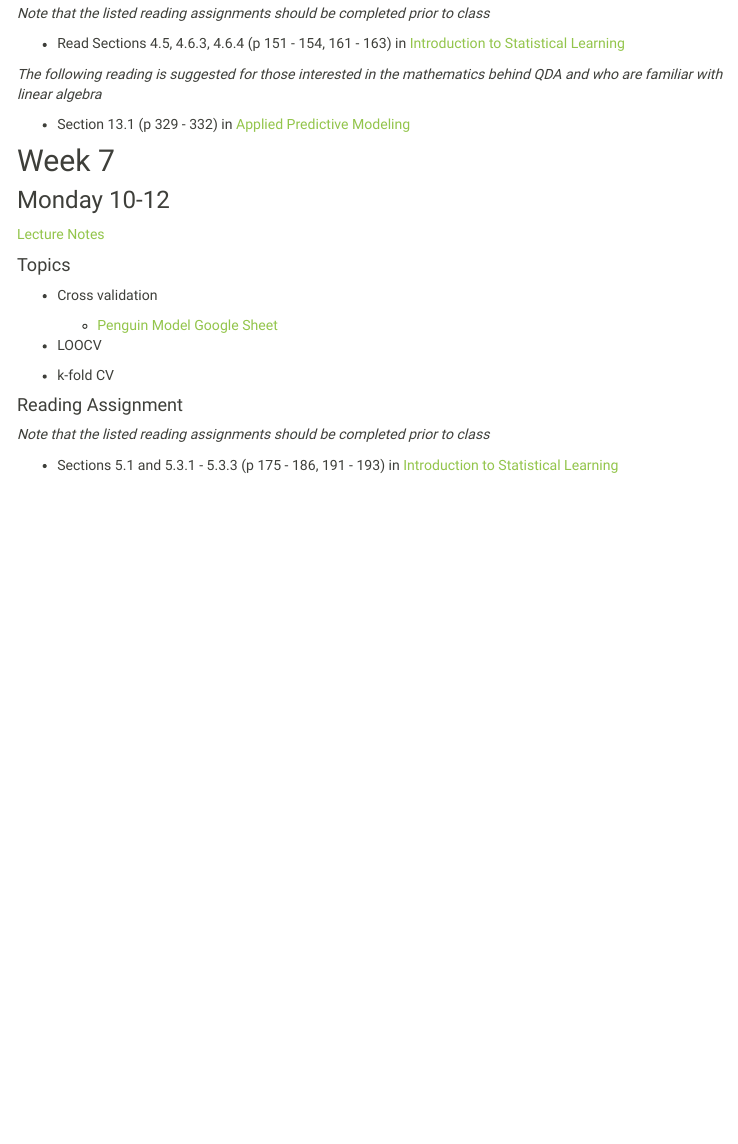
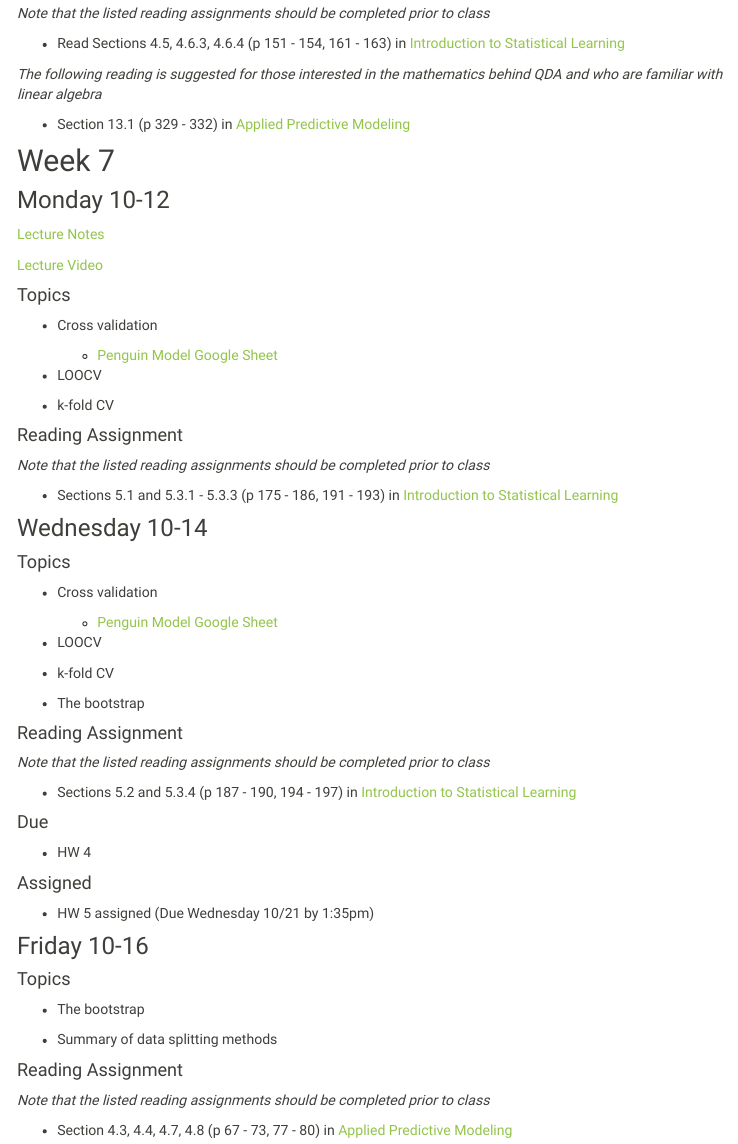
Before and after one commit to Reed-Stat-Learning-Fall-2020/Reed-Stat-Learning-Fall-2020.github.io, an R Markdown document (schedule.Rmd): the page in a window 1100 px wide, from 6140 px down. The pictures show the output file schedule.html that the author committed with the source, opened offline; library style sheets and scripts come from the installed R packages; menus at the side of the page are left out.

Commit message:
update week 7

```diff
--- a/schedule.Rmd
+++ b/schedule.Rmd
@@ -461,6 +461,9 @@ Demo_10-5.Rmd)
 
 [Lecture Notes](lectures/10-12_CV.pdf)
 
+[Lecture Video](https://ensemble.reed.edu/Watch/c8E9QzYm)
+
+
 #### Topics
 
 - Cross validation
@@ -477,3 +480,52 @@ Demo_10-5.Rmd)
 *Note that the listed reading assignments should be completed prior to class*
 
 - Sections 5.1 and 5.3.1 - 5.3.3 (p 175 - 186, 191 - 193) in [Introduction to Statistical Learning](http://faculty.marshall.usc.edu/gareth-james/ISL/)
+
+### Wednesday 10-14
+
+
+
+#### Topics
+
+- Cross validation
+
+  - [Penguin Model Google Sheet](https://docs.google.com/spreadsheets/d/1K4sYoF8cTQAtlt8esWU_IepyvyLeIUEyXi1DoVqXRYc/edit?usp=sharing)
+
+- LOOCV
+
+- k-fold CV
+
+- The bootstrap
+
+
+#### Reading Assignment
+
+*Note that the listed reading assignments should be completed prior to class*
+
+- Sections 5.2 and 5.3.4 (p 187 - 190, 194 - 197) in [Introduction to Statistical Learning](http://faculty.marshall.usc.edu/gareth-james/ISL/)
+
+#### Due
+
+- HW 4
+
+
+#### Assigned
+
+- HW 5 assigned (Due Wednesday 10/21 by 1:35pm)
+
+
+### Friday 10-16
+
+
+#### Topics
+
+- The bootstrap
+
+- Summary of data splitting methods
+
+
+#### Reading Assignment
+
+*Note that the listed reading assignments should be completed prior to class*
+
+- Section 4.3, 4.4, 4.7, 4.8 (p 67 - 73, 77 - 80) in [Applied Predictive Modeling](https://link-springer-com.proxy.library.reed.edu/book/10.1007%2F978-1-4614-6849-3)
```
Also changed, not shown: schedule.html.
